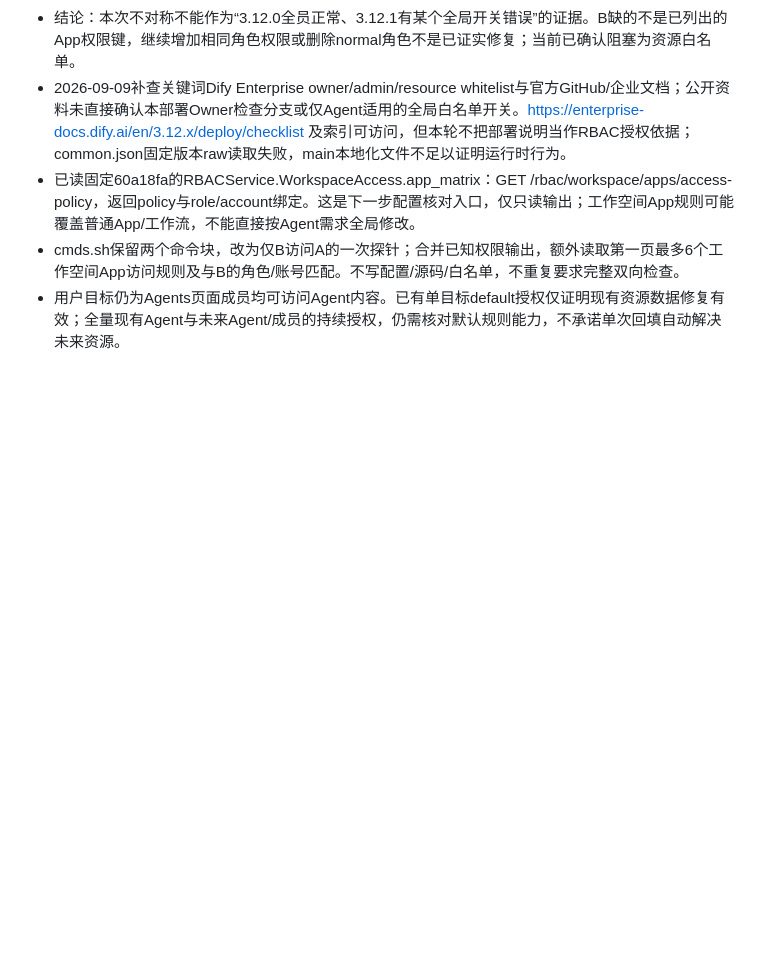
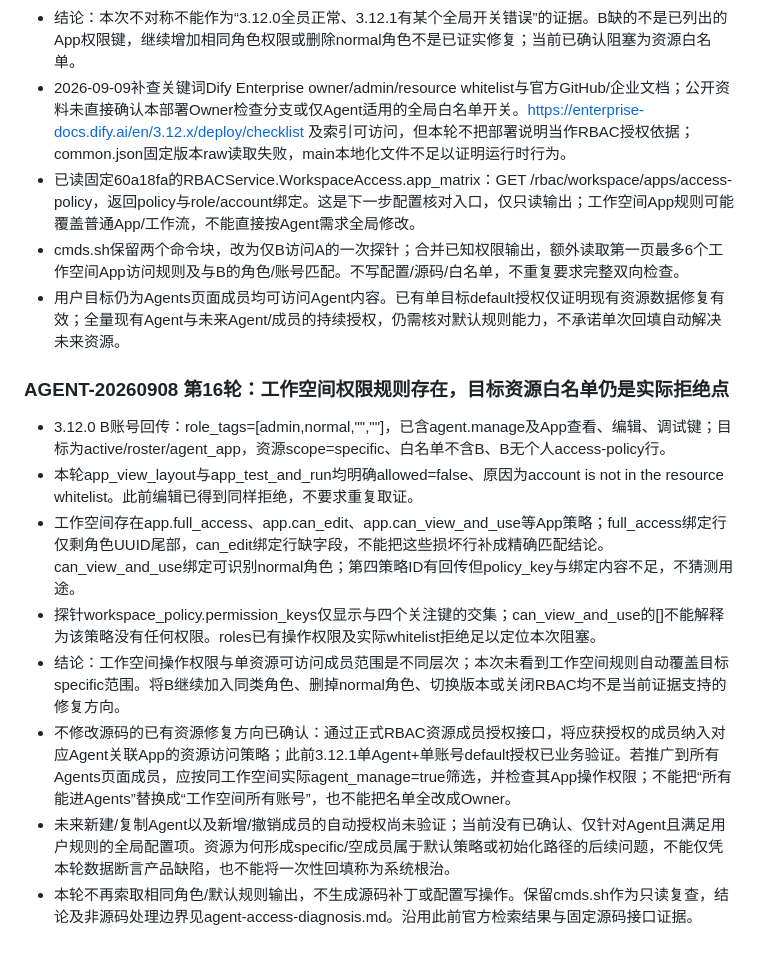
Before and after one commit to yemmmm/learning-materials, a Markdown page: detrick/issues.md, the part around the change. Rendered like a GitHub page; blank space fills up the shorter version.

Commit message:
detrick: confirm resource whitelist denial and document non-source repair scope

```diff
--- a/detrick/issues.md
+++ b/detrick/issues.md
@@ -346,3 +346,15 @@
 - 已读固定60a18fa的RBACService.WorkspaceAccess.app_matrix：GET /rbac/workspace/apps/access-policy，返回policy与role/account绑定。这是下一步配置核对入口，仅只读输出；工作空间App规则可能覆盖普通App/工作流，不能直接按Agent需求全局修改。
 - cmds.sh保留两个命令块，改为仅B访问A的一次探针；合并已知权限输出，额外读取第一页最多6个工作空间App访问规则及与B的角色/账号匹配。不写配置/源码/白名单，不重复要求完整双向检查。
 - 用户目标仍为Agents页面成员均可访问Agent内容。已有单目标default授权仅证明现有资源数据修复有效；全量现有Agent与未来Agent/成员的持续授权，仍需核对默认规则能力，不承诺单次回填自动解决未来资源。
+
+
+### AGENT-20260908 第16轮：工作空间权限规则存在，目标资源白名单仍是实际拒绝点
+
+- 3.12.0 B账号回传：role_tags=[admin,normal,"",""]，已含agent.manage及App查看、编辑、调试键；目标为active/roster/agent_app，资源scope=specific、白名单不含B、B无个人access-policy行。
+- 本轮app_view_layout与app_test_and_run均明确allowed=false、原因为account is not in the resource whitelist。此前编辑已得到同样拒绝，不要求重复取证。
+- 工作空间存在app.full_access、app.can_edit、app.can_view_and_use等App策略；full_access绑定行仅剩角色UUID尾部，can_edit绑定行缺字段，不能把这些损坏行补成精确匹配结论。can_view_and_use绑定可识别normal角色；第四策略ID有回传但policy_key与绑定内容不足，不猜测用途。
+- 探针workspace_policy.permission_keys仅显示与四个关注键的交集；can_view_and_use的[]不能解释为该策略没有任何权限。roles已有操作权限及实际whitelist拒绝足以定位本次阻塞。
+- 结论：工作空间操作权限与单资源可访问成员范围是不同层次；本次未看到工作空间规则自动覆盖目标specific范围。将B继续加入同类角色、删掉normal角色、切换版本或关闭RBAC均不是当前证据支持的修复方向。
+- 不修改源码的已有资源修复方向已确认：通过正式RBAC资源成员授权接口，将应获授权的成员纳入对应Agent关联App的资源访问策略；此前3.12.1单Agent+单账号default授权已业务验证。若推广到所有Agents页面成员，应按同工作空间实际agent_manage=true筛选，并检查其App操作权限；不能把“所有能进Agents”替换成“工作空间所有账号”，也不能把名单全改成Owner。
+- 未来新建/复制Agent以及新增/撤销成员的自动授权尚未验证；当前没有已确认、仅针对Agent且满足用户规则的全局配置项。资源为何形成specific/空成员属于默认策略或初始化路径的后续问题，不能仅凭本轮数据断言产品缺陷，也不能将一次性回填称为系统根治。
+- 本轮不再索取相同角色/默认规则输出，不生成源码补丁或配置写操作。保留cmds.sh作为只读复查，结论及非源码处理边界见agent-access-diagnosis.md。沿用此前官方检索结果与固定源码接口证据。
```
Also changed, not shown: detrick/agent-access-diagnosis.md (added, +32 -0 lines), detrick/environment.md (+7 -0 lines).
